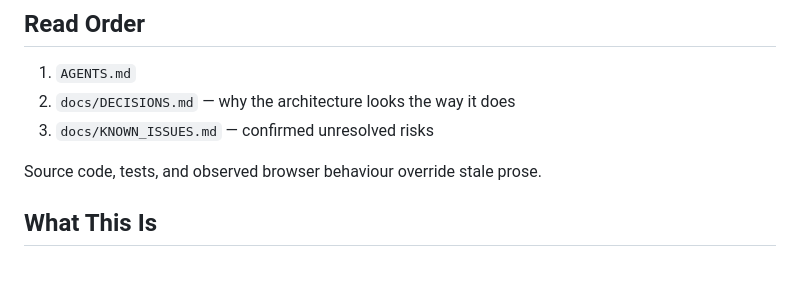
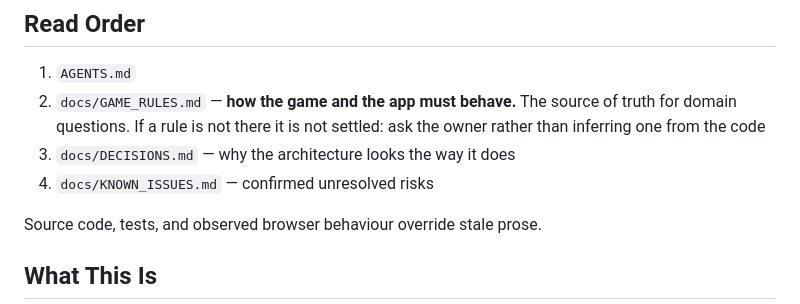
Before and after one commit to arberbakalli/hollywood-animal-extended, a Markdown page: AGENTS.md, the part around the change. Drawn GitHub-style; blank space fills up the shorter version.

```diff
--- a/AGENTS.md
+++ b/AGENTS.md
@@ -5,8 +5,11 @@ Model-agnostic contract for every coding agent working in this repository.
 ## Read Order
 
 1. `AGENTS.md`
-2. `docs/DECISIONS.md` — why the architecture looks the way it does
-3. `docs/KNOWN_ISSUES.md` — confirmed unresolved risks
+2. `docs/GAME_RULES.md` — **how the game and the app must behave.** The source of
+   truth for domain questions. If a rule is not there it is not settled: ask the
+   owner rather than inferring one from the code
+3. `docs/DECISIONS.md` — why the architecture looks the way it does
+4. `docs/KNOWN_ISSUES.md` — confirmed unresolved risks
 
 Source code, tests, and observed browser behaviour override stale prose.
 
```
Also changed, not shown: CLAUDE.md (+16 -63 lines), docs/GAME_RULES.md (added, +207 -0 lines).
